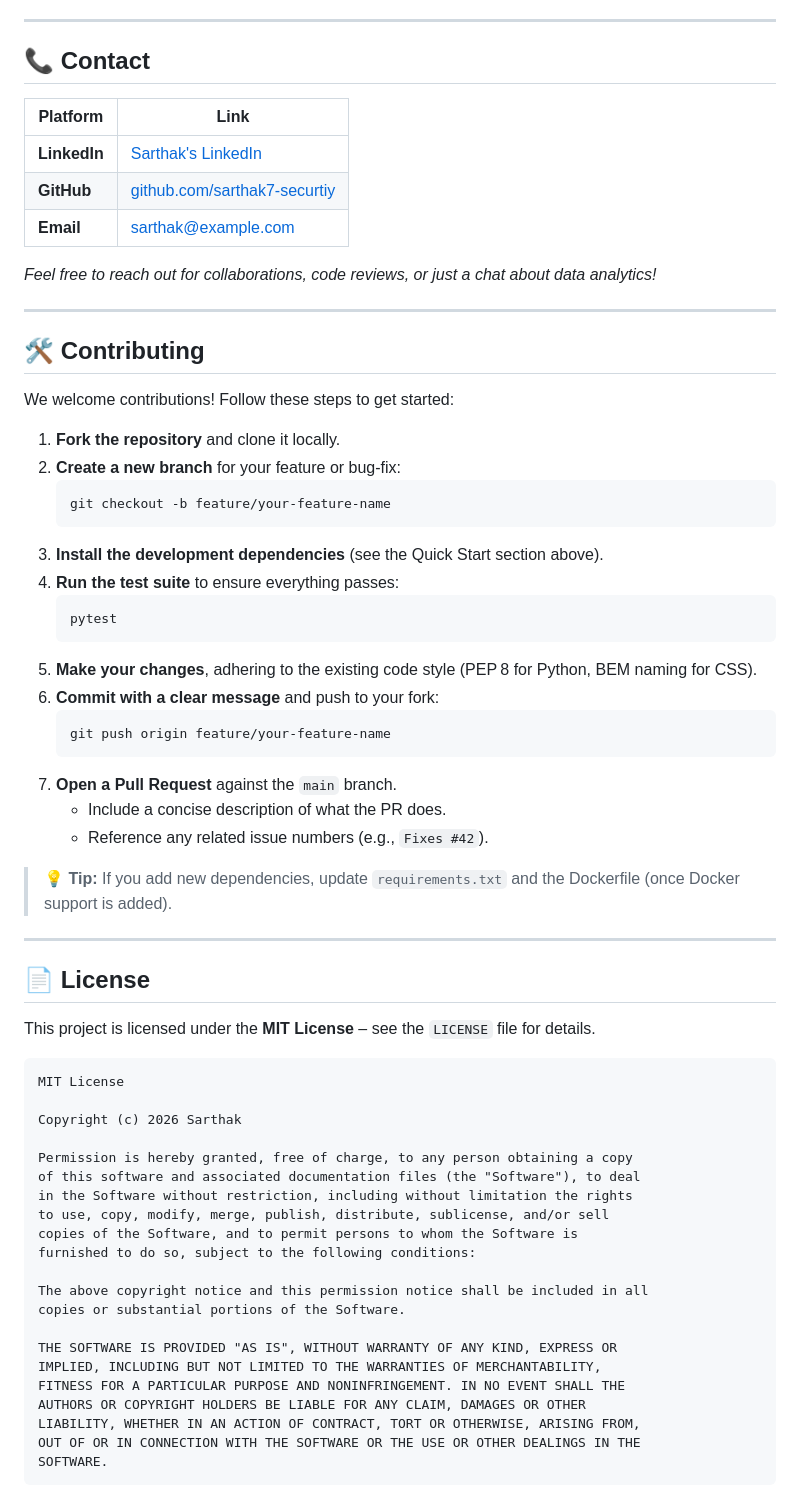
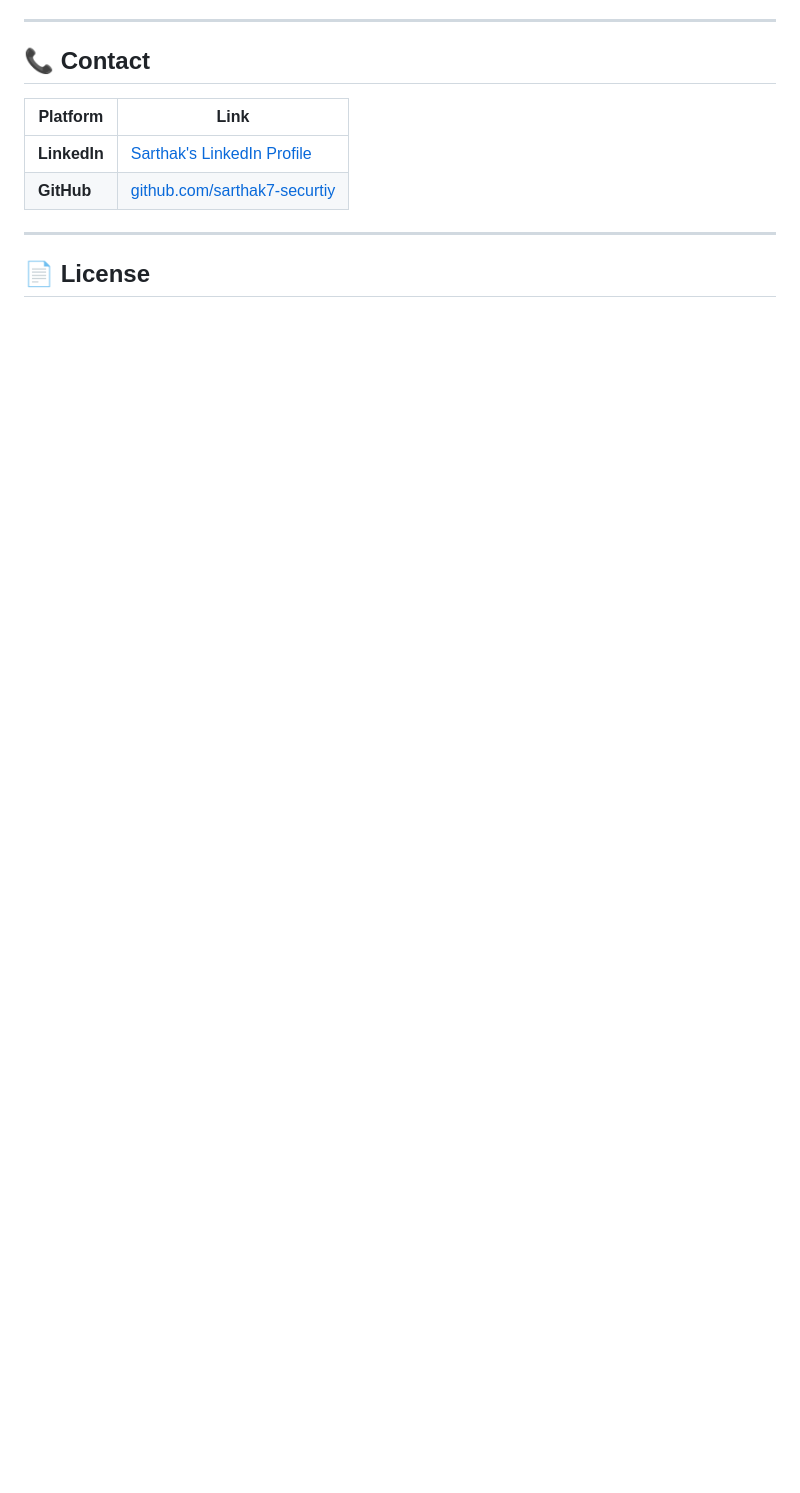
Before and after one commit to sarthak7-securtiy/Adaptive-Auto-Data-Evaluation-System, a Markdown page: README.md, the part around one of its changes. GitHub-like rendering; blank space fills up the shorter version.

````diff
--- a/README.md
+++ b/README.md
@@ -165,66 +147,10 @@ flask run
 
 | Platform | Link |
 |----------|------|
-| **LinkedIn** | [Sarthak's LinkedIn](https://linkedin.com/in/your-profile) |
+| **LinkedIn** | [Sarthak's LinkedIn Profile](https://linkedin.com/in/your-profile) |
 | **GitHub** | [github.com/sarthak7-securtiy](https://github.com/sarthak7-securtiy) |
-| **Email** | sarthak@example.com |
-
-*Feel free to reach out for collaborations, code reviews, or just a chat about data analytics!*
-
----
-
-## 🛠️ Contributing
-
-We welcome contributions! Follow these steps to get started:
-
-1. **Fork the repository** and clone it locally.
-2. **Create a new branch** for your feature or bug‑fix:
-   ```bash
-   git checkout -b feature/your-feature-name
-   ```
-3. **Install the development dependencies** (see the Quick Start section above).
-4. **Run the test suite** to ensure everything passes:
-   ```bash
-   pytest
-   ```
-5. **Make your changes**, adhering to the existing code style (PEP 8 for Python, BEM naming for CSS).
-6. **Commit with a clear message** and push to your fork:
-   ```bash
-   git push origin feature/your-feature-name
-   ```
-7. **Open a Pull Request** against the `main` branch.
-   - Include a concise description of what the PR does.
-   - Reference any related issue numbers (e.g., `Fixes #42`).
-
-> **💡 Tip:** If you add new dependencies, update `requirements.txt` and the Dockerfile (once Docker support is added).
 
 ---
 
 ## 📄 License
 
-This project is licensed under the **MIT License** – see the `LICENSE` file for details.
-
-```
-MIT License
-
-Copyright (c) 2026 Sarthak
-
-Permission is hereby granted, free of charge, to any person obtaining a copy
-of this software and associated documentation files (the "Software"), to deal
-in the Software without restriction, including without limitation the rights
-to use, copy, modify, merge, publish, distribute, sublicense, and/or sell
-copies of the Software, and to permit persons to whom the Software is
-furnished to do so, subject to the following conditions:
-
-The above copyright notice and this permission notice shall be included in all
-copies or substantial portions of the Software.
-
-THE SOFTWARE IS PROVIDED "AS IS", WITHOUT WARRANTY OF ANY KIND, EXPRESS OR
-IMPLIED, INCLUDING BUT NOT LIMITED TO THE WARRANTIES OF MERCHANTABILITY,
-FITNESS FOR A PARTICULAR PURPOSE AND NONINFRINGEMENT. IN NO EVENT SHALL THE
-AUTHORS OR COPYRIGHT HOLDERS BE LIABLE FOR ANY CLAIM, DAMAGES OR OTHER
-LIABILITY, WHETHER IN AN ACTION OF CONTRACT, TORT OR OTHERWISE, ARISING FROM,
-OUT OF OR IN CONNECTION WITH THE SOFTWARE OR THE USE OR OTHER DEALINGS IN THE
-SOFTWARE.
-```
-
````
Also changed, not shown: other parts of README.md (+82 -120 lines).
